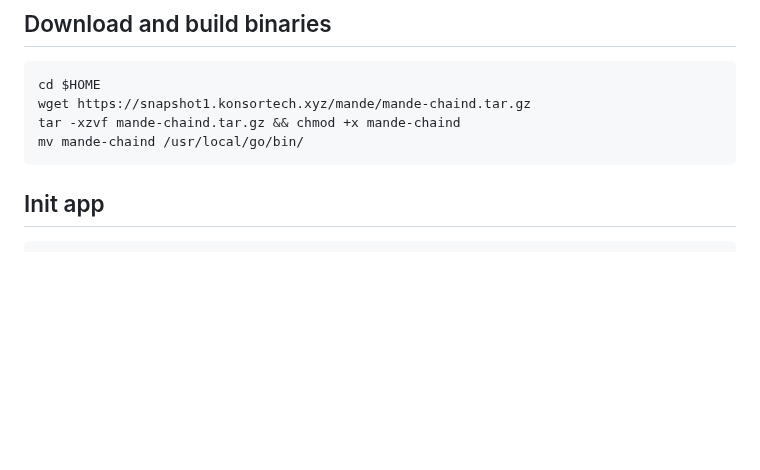
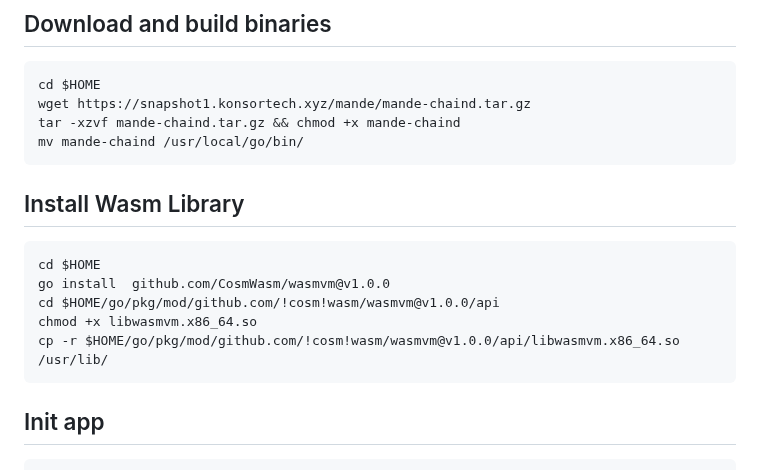
Before and after one commit to konsortech/Node, a Markdown page: Testnet/Mande/readme.md, the part around the change. Rendered like a GitHub page; blank space fills up the shorter version.

````diff
--- a/Testnet/Mande/readme.md
+++ b/Testnet/Mande/readme.md
@@ -45,6 +45,15 @@ cd $HOME
 wget https://snapshot1.konsortech.xyz/mande/mande-chaind.tar.gz
 tar -xzvf mande-chaind.tar.gz && chmod +x mande-chaind
 mv mande-chaind /usr/local/go/bin/
+```
+
+## Install Wasm Library
+```
+cd $HOME
+go install  github.com/CosmWasm/wasmvm@v1.0.0
+cd $HOME/go/pkg/mod/github.com/!cosm!wasm/wasmvm@v1.0.0/api
+chmod +x libwasmvm.x86_64.so
+cp -r $HOME/go/pkg/mod/github.com/!cosm!wasm/wasmvm@v1.0.0/api/libwasmvm.x86_64.so /usr/lib/
 ```
 
 ## Init app
````
